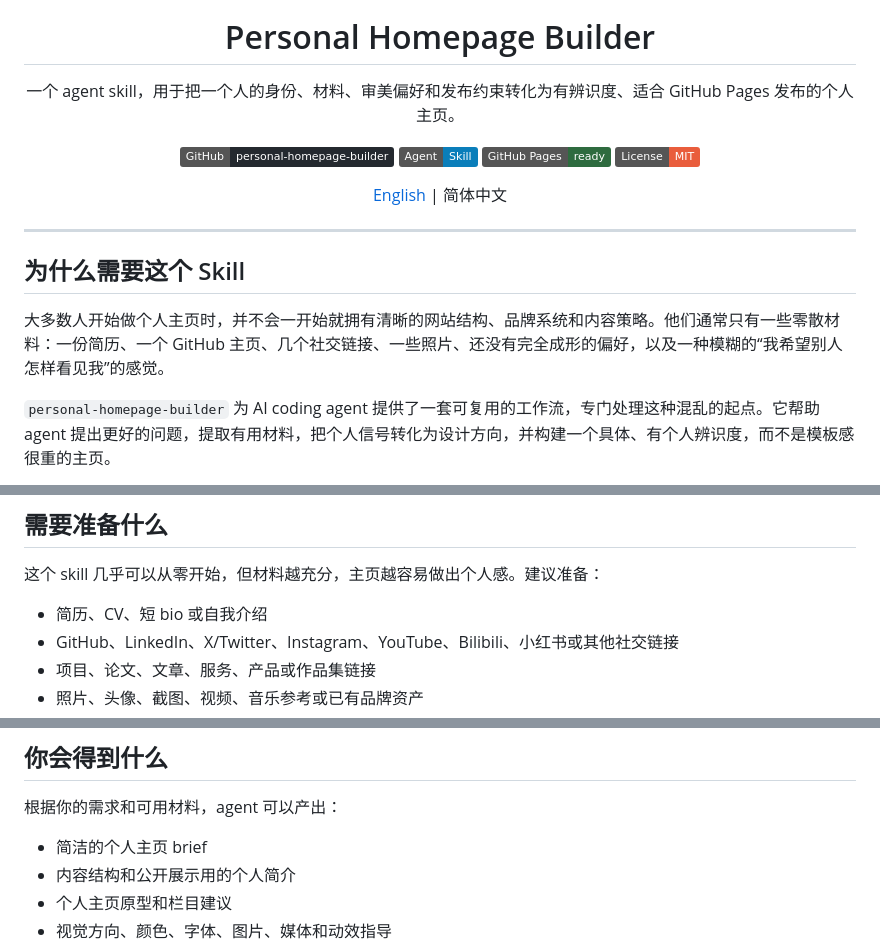
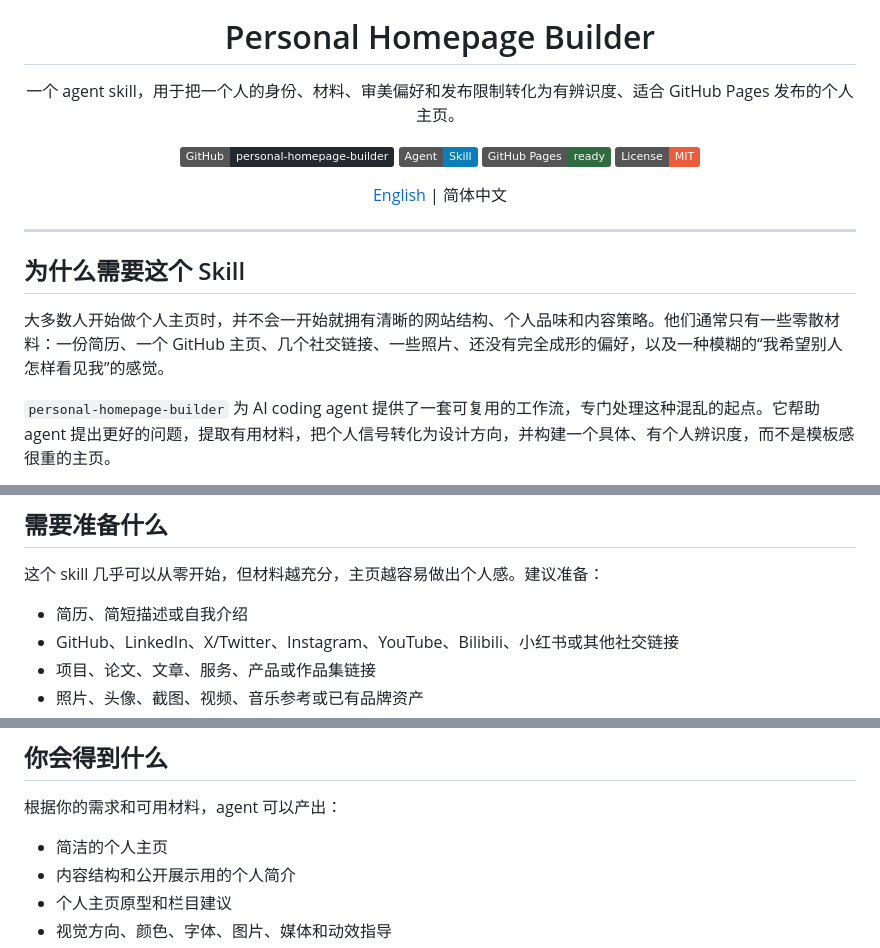
Before and after one commit to hhhhao123/personal-homepage-builder, a Markdown page: README.zh-CN.md, 3 parts joined by grey strips. Rendered like a GitHub page; badges without logos.

Commit message:
Update wording for clarity in README.zh-CN.md

```diff
--- a/README.zh-CN.md
+++ b/README.zh-CN.md
@@ -5,7 +5,7 @@
 <h1 align="center">Personal Homepage Builder</h1>
 
 <p align="center">
-  一个 agent skill，用于把一个人的身份、材料、审美偏好和发布约束转化为有辨识度、适合 GitHub Pages 发布的个人主页。
+  一个 agent skill，用于把一个人的身份、材料、审美偏好和发布限制转化为有辨识度、适合 GitHub Pages 发布的个人主页。
 </p>
 
 <p align="center">
@@ -23,7 +23,7 @@
 
 ## 为什么需要这个 Skill
 
-大多数人开始做个人主页时，并不会一开始就拥有清晰的网站结构、品牌系统和内容策略。他们通常只有一些零散材料：一份简历、一个 GitHub 主页、几个社交链接、一些照片、还没有完全成形的偏好，以及一种模糊的“我希望别人怎样看见我”的感觉。
+大多数人开始做个人主页时，并不会一开始就拥有清晰的网站结构、个人品味和内容策略。他们通常只有一些零散材料：一份简历、一个 GitHub 主页、几个社交链接、一些照片、还没有完全成形的偏好，以及一种模糊的“我希望别人怎样看见我”的感觉。
 
 `personal-homepage-builder` 为 AI coding agent 提供了一套可复用的工作流，专门处理这种混乱的起点。它帮助 agent 提出更好的问题，提取有用材料，把个人信号转化为设计方向，并构建一个具体、有个人辨识度，而不是模板感很重的主页。
 
@@ -75,7 +75,7 @@ npx skills add https://github.com/hhhhao123/personal-homepage-builder --skill pe
 
 这个 skill 几乎可以从零开始，但材料越充分，主页越容易做出个人感。建议准备：
 
-- 简历、CV、短 bio 或自我介绍
+- 简历、简短描述或自我介绍
 - GitHub、LinkedIn、X/Twitter、Instagram、YouTube、Bilibili、小红书或其他社交链接
 - 项目、论文、文章、服务、产品或作品集链接
 - 照片、头像、截图、视频、音乐参考或已有品牌资产
@@ -104,7 +104,7 @@ Use $personal-homepage-builder to create a portfolio homepage for my research, p
 
 根据你的需求和可用材料，agent 可以产出：
 
-- 简洁的个人主页 brief
+- 简洁的个人主页
 - 内容结构和公开展示用的个人简介
 - 个人主页原型和栏目建议
 - 视觉方向、颜色、字体、图片、媒体和动效指导
```
